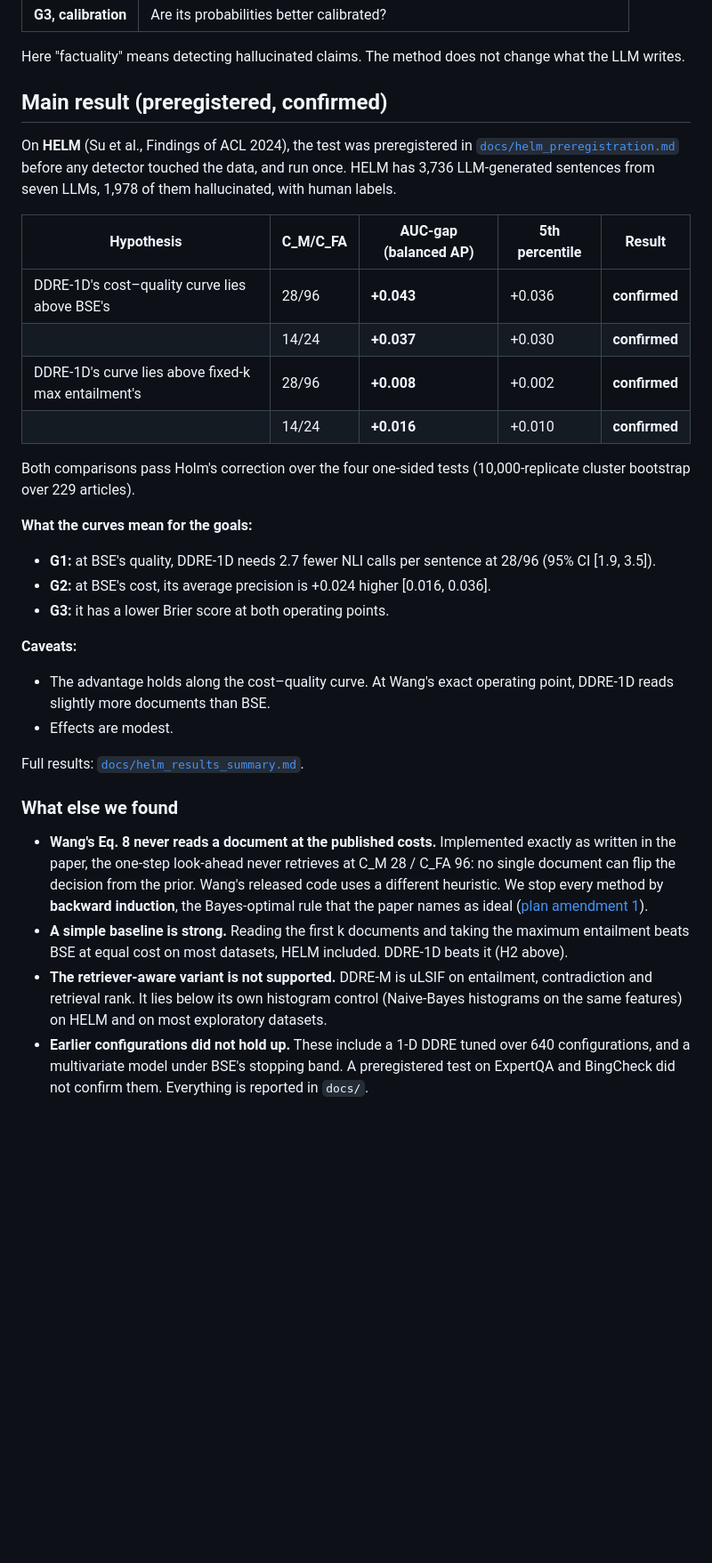
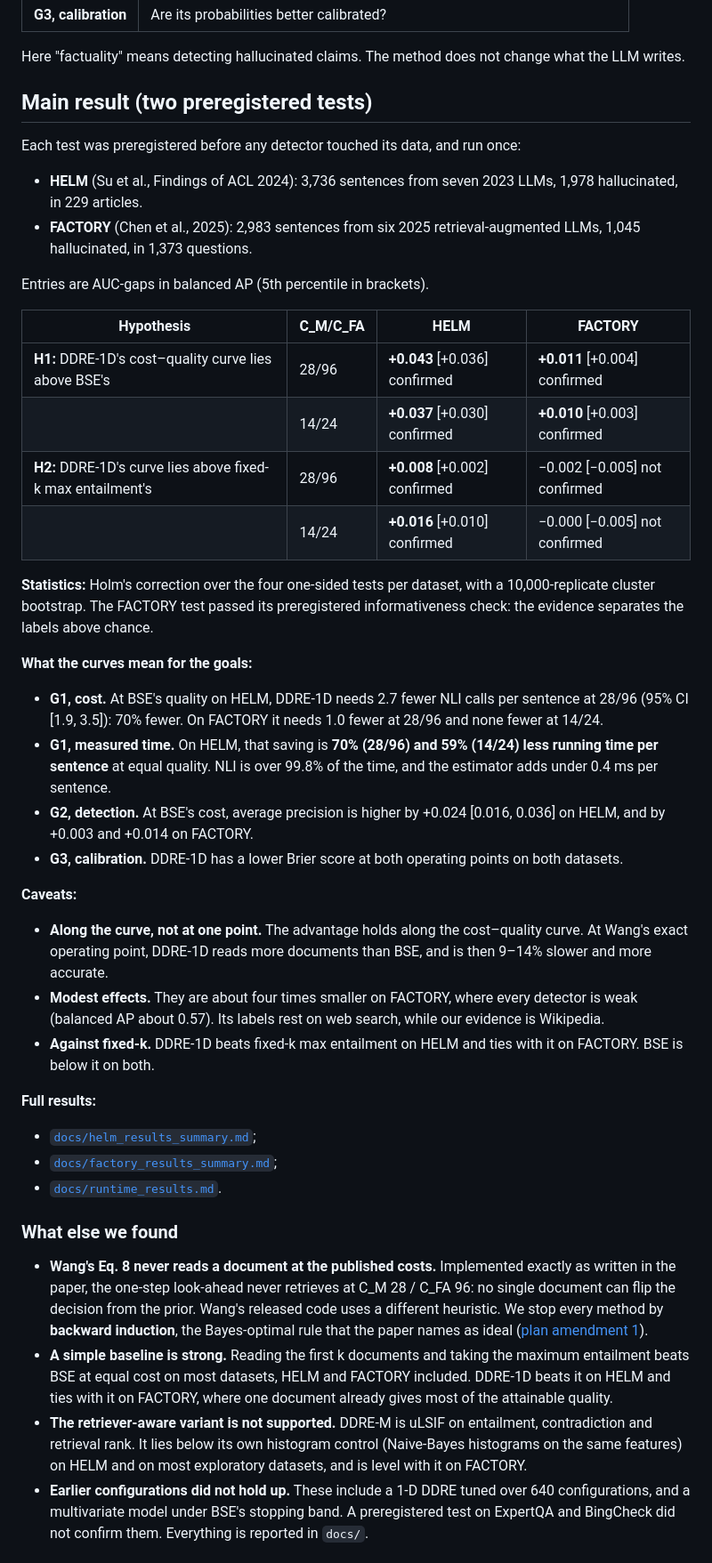
Before and after one commit to FrimpsManu/hallucination-detection-ddre, a Markdown page: README.md, the part around one of its changes. Shown at 89% size. Drawn GitHub-style; blank space fills up the shorter version.

Commit message:
README: new title, two confirmations, measured running time
Retitle to "Efficient Hallucination Detection via Direct Density-Ratio
Estimation" (the retriever-aware variant was not supported). Report
both preregistered tests side by side (H1 confirmed on HELM and FACTORY;
H2 confirmed on HELM, not on FACTORY), the measured running time, the
FACTORY pipeline and the dataset licence statement. Pin the exploratory
FACTORY artifact in its results summary.

```diff
--- a/README.md
+++ b/README.md
@@ -26,35 +26,55 @@ detection:
 Here "factuality" means detecting hallucinated claims. The method does not
 change what the LLM writes.
 
-## Main result (preregistered, confirmed)
+## Main result (two preregistered tests)
 
-On **HELM** (Su et al., Findings of ACL 2024), the test was preregistered in
-[`docs/helm_preregistration.md`](docs/helm_preregistration.md) before any
-detector touched the data, and run once. HELM has 3,736 LLM-generated
-sentences from seven LLMs, 1,978 of them hallucinated, with human labels.
+Each test was preregistered before any detector touched its data, and run
+once:
+- **HELM** (Su et al., Findings of ACL 2024): 3,736 sentences from seven
+  2023 LLMs, 1,978 hallucinated, in 229 articles.
+- **FACTORY** (Chen et al., 2025): 2,983 sentences from six 2025
+  retrieval-augmented LLMs, 1,045 hallucinated, in 1,373 questions.
 
-| Hypothesis | C_M/C_FA | AUC-gap (balanced AP) | 5th percentile | Result |
-|---|---|---|---|---|
-| DDRE-1D's cost–quality curve lies above BSE's | 28/96 | **+0.043** | +0.036 | **confirmed** |
-| | 14/24 | **+0.037** | +0.030 | **confirmed** |
-| DDRE-1D's curve lies above fixed-k max entailment's | 28/96 | **+0.008** | +0.002 | **confirmed** |
-| | 14/24 | **+0.016** | +0.010 | **confirmed** |
+Entries are AUC-gaps in balanced AP (5th percentile in brackets).
 
-Both comparisons pass Holm's correction over the four one-sided tests
-(10,000-replicate cluster bootstrap over 229 articles).
+| Hypothesis | C_M/C_FA | HELM | FACTORY |
+|---|---|---|---|
+| **H1:** DDRE-1D's cost–quality curve lies above BSE's | 28/96 | **+0.043** [+0.036] confirmed | **+0.011** [+0.004] confirmed |
+| | 14/24 | **+0.037** [+0.030] confirmed | **+0.010** [+0.003] confirmed |
+| **H2:** DDRE-1D's curve lies above fixed-k max entailment's | 28/96 | **+0.008** [+0.002] confirmed | −0.002 [−0.005] not confirmed |
+| | 14/24 | **+0.016** [+0.010] confirmed | −0.000 [−0.005] not confirmed |
+
+**Statistics:** Holm's correction over the four one-sided tests per dataset,
+with a 10,000-replicate cluster bootstrap. The FACTORY test passed its
+preregistered informativeness check: the evidence separates the labels
+above chance.
 
 **What the curves mean for the goals:**
-- **G1:** at BSE's quality, DDRE-1D needs 2.7 fewer NLI calls per sentence at
-  28/96 (95% CI [1.9, 3.5]).
-- **G2:** at BSE's cost, its average precision is +0.024 higher [0.016, 0.036].
-- **G3:** it has a lower Brier score at both operating points.
+- **G1, cost.** At BSE's quality on HELM, DDRE-1D needs 2.7 fewer NLI calls
+  per sentence at 28/96 (95% CI [1.9, 3.5]): 70% fewer. On FACTORY it needs
+  1.0 fewer at 28/96 and none fewer at 14/24.
+- **G1, measured time.** On HELM, that saving is **70% (28/96) and 59%
+  (14/24) less running time per sentence** at equal quality. NLI is over
+  99.8% of the time, and the estimator adds under 0.4 ms per sentence.
+- **G2, detection.** At BSE's cost, average precision is higher by +0.024
+  [0.016, 0.036] on HELM, and by +0.003 and +0.014 on FACTORY.
+- **G3, calibration.** DDRE-1D has a lower Brier score at both operating
+  points on both datasets.
 
 **Caveats:**
-- The advantage holds along the cost–quality curve. At Wang's exact
-  operating point, DDRE-1D reads slightly more documents than BSE.
-- Effects are modest.
+- **Along the curve, not at one point.** The advantage holds along the
+  cost–quality curve. At Wang's exact operating point, DDRE-1D reads more
+  documents than BSE, and is then 9–14% slower and more accurate.
+- **Modest effects.** They are about four times smaller on FACTORY, where
+  every detector is weak (balanced AP about 0.57). Its labels rest on web
+  search, while our evidence is Wikipedia.
+- **Against fixed-k.** DDRE-1D beats fixed-k max entailment on HELM and ties
+  with it on FACTORY. BSE is below it on both.
 
-Full results: [`docs/helm_results_summary.md`](docs/helm_results_summary.md).
+**Full results:**
+- [`docs/helm_results_summary.md`](docs/helm_results_summary.md);
+- [`docs/factory_results_summary.md`](docs/factory_results_summary.md);
+- [`docs/runtime_results.md`](docs/runtime_results.md).
 
 ### What else we found
 
@@ -65,12 +85,13 @@ Full results: [`docs/helm_results_summary.md`](docs/helm_results_summary.md).
   method by **backward induction**, the Bayes-optimal rule that the paper
   names as ideal ([plan amendment 1](docs/research_plan_v2.md)).
 - **A simple baseline is strong.** Reading the first k documents and taking
-  the maximum entailment beats BSE at equal cost on most datasets, HELM
-  included. DDRE-1D beats it (H2 above).
+  the maximum entailment beats BSE at equal cost on most datasets, HELM and
+  FACTORY included. DDRE-1D beats it on HELM and ties with it on FACTORY, where
+  one document already gives most of the attainable quality.
 - **The retriever-aware variant is not supported.** DDRE-M is uLSIF on
   entailment, contradiction and retrieval rank. It lies below its own
   histogram control (Naive-Bayes histograms on the same features) on HELM and
-  on most exploratory datasets.
+  on most exploratory datasets, and is level with it on FACTORY.
 - **Earlier configurations did not hold up.** These include a 1-D DDRE tuned
   over 640 configurations, and a multivariate model under BSE's stopping
   band. A preregistered test on ExpertQA and BingCheck did not confirm them.
```
Also changed, not shown: other parts of README.md (+18 -7 lines), docs/factory_results_summary.md (+1 -1 lines).
